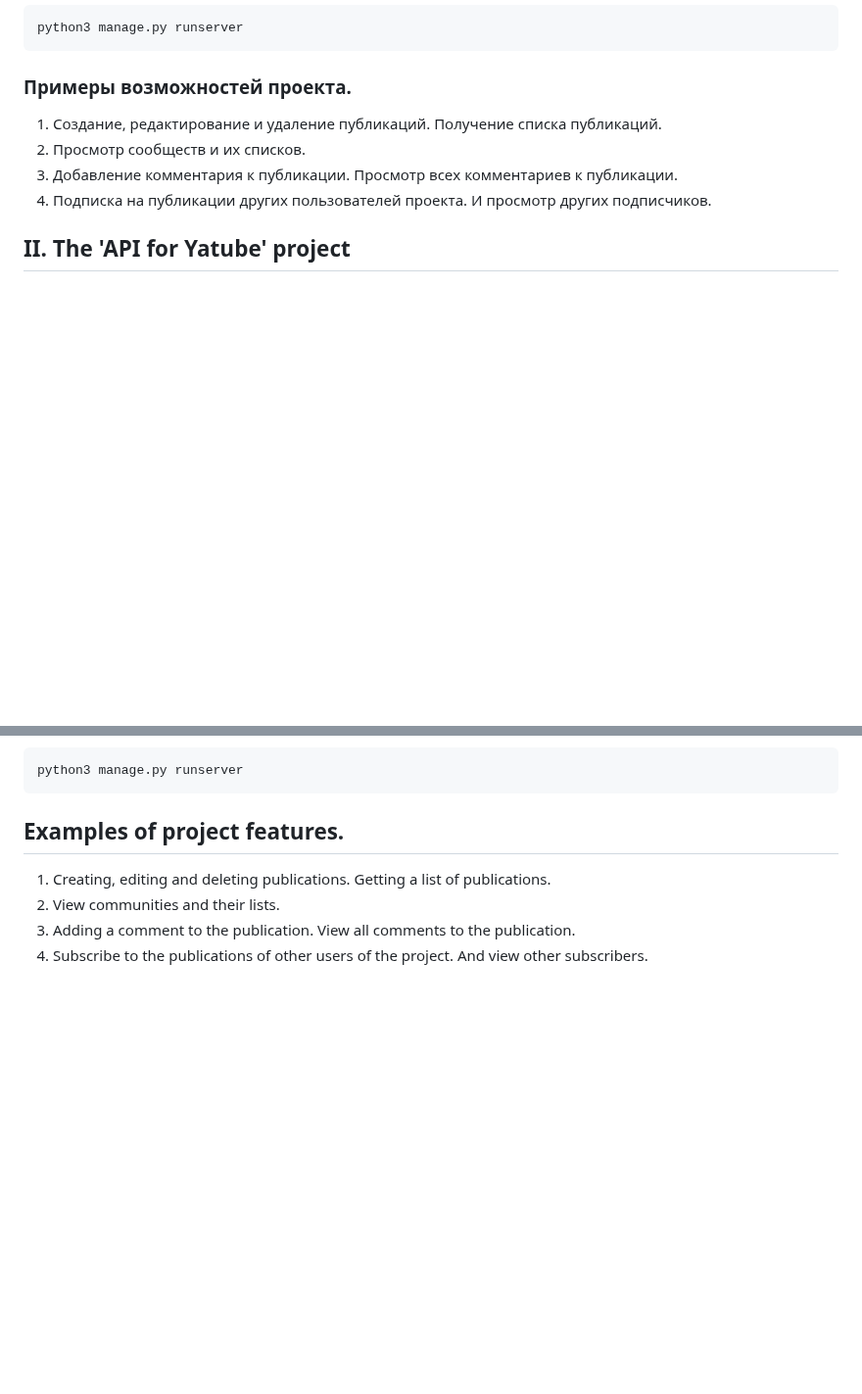
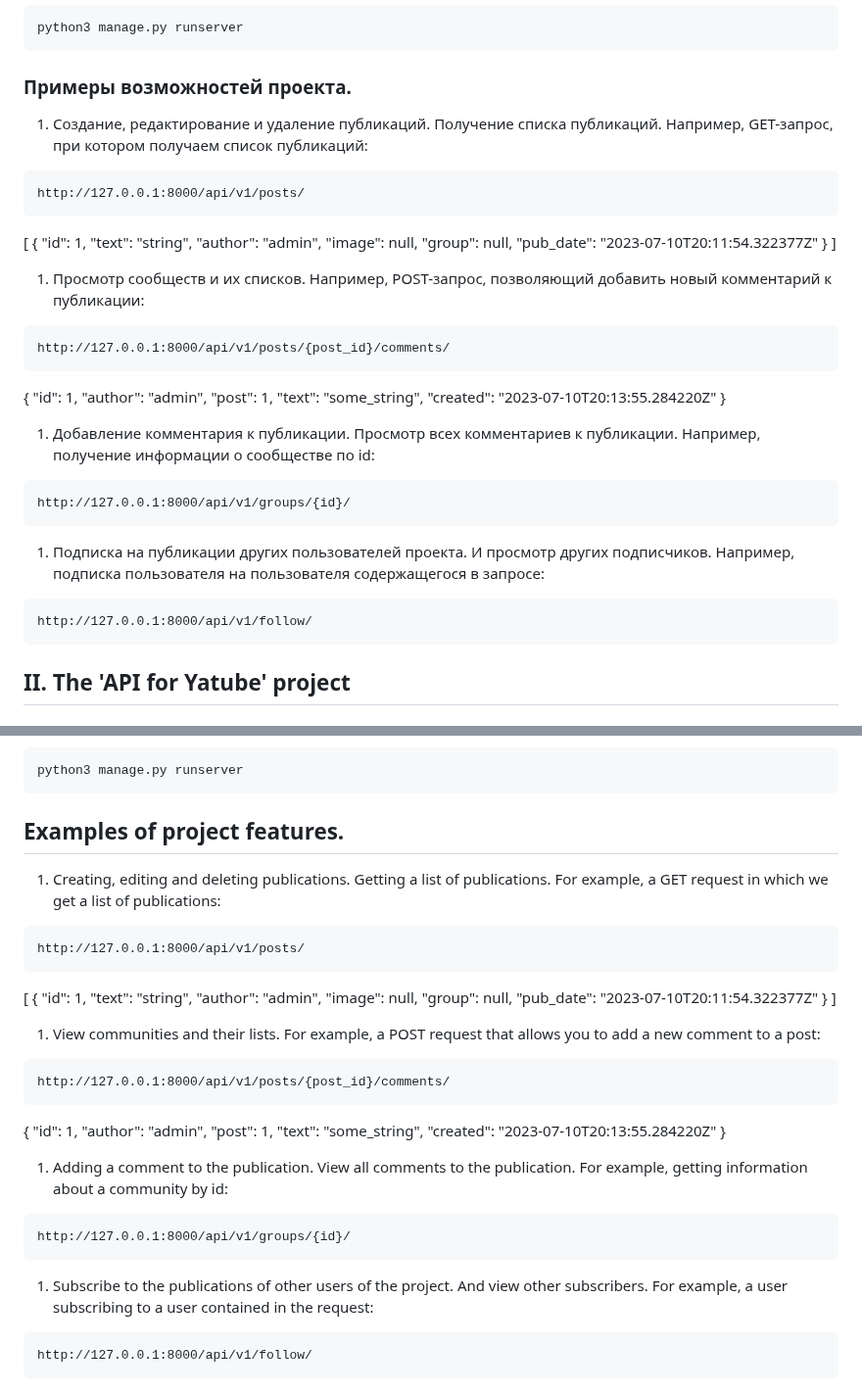
Before and after one commit to pgphil86/api_final_yatube, a Markdown page: README.md, 2 parts joined by grey strips. Shown at 98% size. Rendered like a GitHub page; blank space fills up the shorter version.

Commit message:
Work in readme.

````diff
--- a/README.md
+++ b/README.md
@@ -54,11 +54,42 @@ python3 manage.py runserver
 
 ### Примеры возможностей проекта.
 1. Создание, редактирование и удаление публикаций. Получение списка публикаций.
+Например, GET-запрос, при котором получаем список публикаций:
+```
+http://127.0.0.1:8000/api/v1/posts/
+```
+[
+    {
+        "id": 1,
+        "text": "string",
+        "author": "admin",
+        "image": null,
+        "group": null,
+        "pub_date": "2023-07-10T20:11:54.322377Z"
+    }
+]
 1. Просмотр сообществ и их списков.
+Например, POST-запрос, позволяющий добавить новый комментарий к публикации:
+```
+http://127.0.0.1:8000/api/v1/posts/{post_id}/comments/
+```
+{
+    "id": 1,
+    "author": "admin",
+    "post": 1,
+    "text": "some_string",
+    "created": "2023-07-10T20:13:55.284220Z"
+}
 1. Добавление комментария к публикации. Просмотр всех комментариев к публикации.
+Например, получение информации о сообществе по id:
+```
+http://127.0.0.1:8000/api/v1/groups/{id}/
+```
 1. Подписка на публикации других пользователей проекта. И просмотр других подписчиков.
-
-
+Например, подписка пользователя на пользователя содержащегося в запросе:
+```
+http://127.0.0.1:8000/api/v1/follow/
+```
 
 ## II. The 'API for Yatube' project
 
@@ -104,6 +135,39 @@ python3 manage.py runserver
 
 ## Examples of project features.
 1. Creating, editing and deleting publications. Getting a list of publications.
+For example, a GET request in which we get a list of publications:
+```
+http://127.0.0.1:8000/api/v1/posts/
+```
+[
+    {
+        "id": 1,
+        "text": "string",
+        "author": "admin",
+        "image": null,
+        "group": null,
+        "pub_date": "2023-07-10T20:11:54.322377Z"
+    }
+]
 1. View communities and their lists.
+For example, a POST request that allows you to add a new comment to a post:
+```
+http://127.0.0.1:8000/api/v1/posts/{post_id}/comments/
+```
+{
+    "id": 1,
+    "author": "admin",
+    "post": 1,
+    "text": "some_string",
+    "created": "2023-07-10T20:13:55.284220Z"
+}
 1. Adding a comment to the publication. View all comments to the publication.
+For example, getting information about a community by id:
+```
+http://127.0.0.1:8000/api/v1/groups/{id}/
+```
 1. Subscribe to the publications of other users of the project. And view other subscribers.
+For example, a user subscribing to a user contained in the request:
+```
+http://127.0.0.1:8000/api/v1/follow/
+```
````
